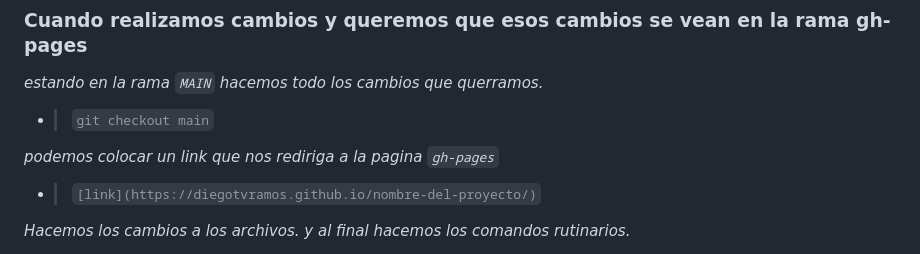
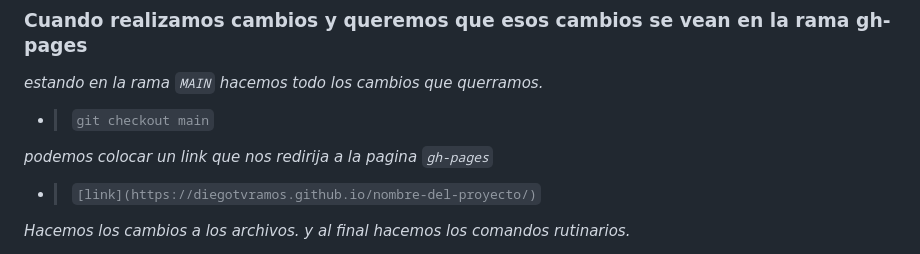
Before and after one commit to diegotvramos/youtube-git, a Markdown page: README.md, the part around one of its changes. Rendered like a GitHub page.

Commit message:
haciendo cambios al readme

```diff
--- a/README.md
+++ b/README.md
@@ -155,7 +155,7 @@ _estando en la rama `MAIN` hacemos todo los cambios que querramos._
 
 - > `git checkout main`
 
-_podemos colocar un link que nos rediriga a la pagina `gh-pages`_
+_podemos colocar un link que nos redirija a la pagina `gh-pages`_
 
 - > `[link](https://diegotvramos.github.io/nombre-del-proyecto/)`
 
```
Also changed, not shown: other parts of README.md (+1 -1 lines).
